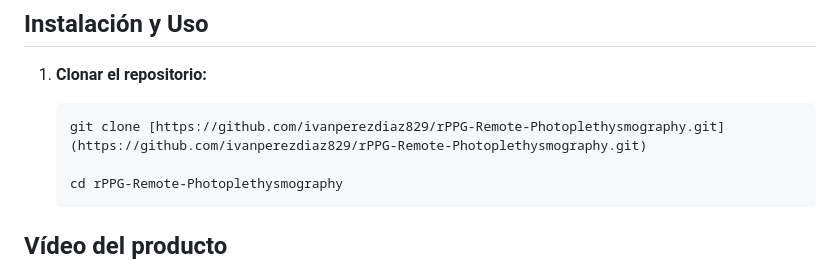
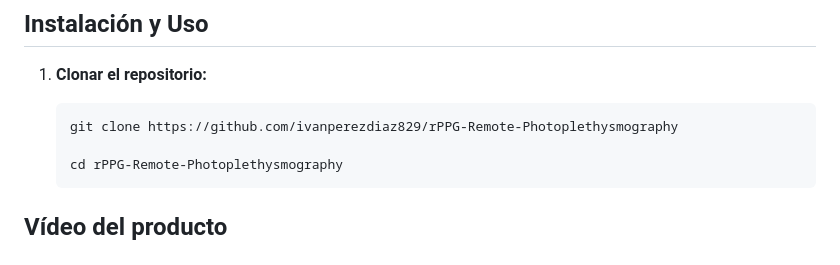
Before and after one commit to ivanperezdiaz829/rPPG-Remote-Photoplethysmography, a Markdown page: README.md, the part around the change. GitHub-like rendering.

Commit message:
Hotfix into the README link goes to the repository

````diff
--- a/README.md
+++ b/README.md
@@ -50,7 +50,7 @@ El sistema ha sido validado experimentalmente con 7 sujetos de prueba comparando
 1. **Clonar el repositorio:**
 
    ```bash
-   git clone [https://github.com/ivanperezdiaz829/rPPG-Remote-Photoplethysmography.git](https://github.com/ivanperezdiaz829/rPPG-Remote-Photoplethysmography.git)
+   git clone https://github.com/ivanperezdiaz829/rPPG-Remote-Photoplethysmography
 
    cd rPPG-Remote-Photoplethysmography
    ```
````
